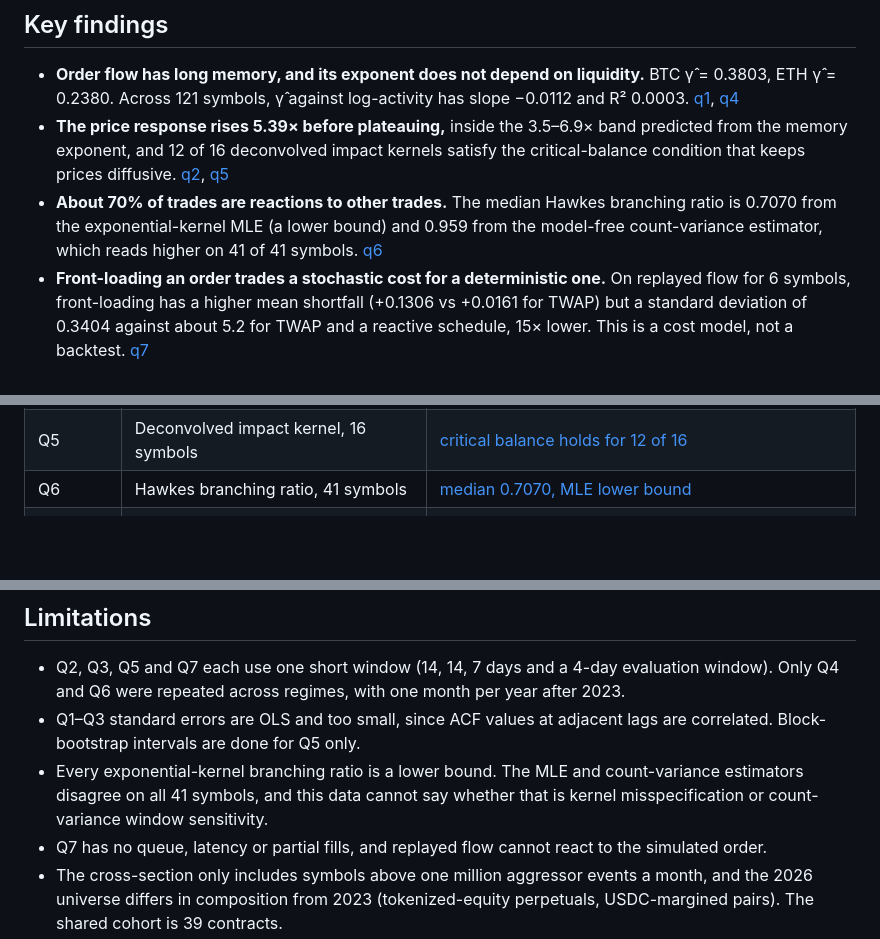
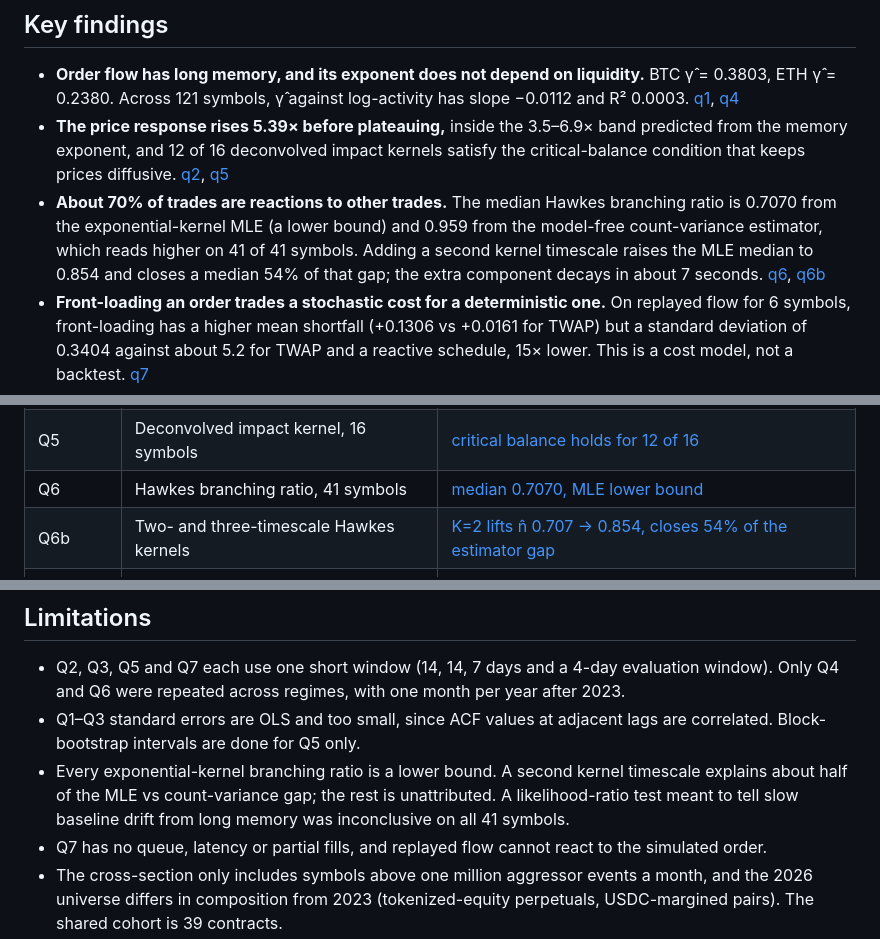
Before and after one commit to Varkot-dev/binance-microstructure, a Markdown page: README.md, 3 parts joined by grey strips. Drawn GitHub-style; blank space fills up the shorter version.

Commit message:
Add Q6b: multi-timescale Hawkes kernels and the drift control

```diff
--- a/README.md
+++ b/README.md
@@ -32,8 +32,10 @@ months through July 2026 to see which results hold over time.
   [q5](results/q5_kernel_panel.md)
 - **About 70% of trades are reactions to other trades.** The median Hawkes branching ratio is
   0.7070 from the exponential-kernel MLE (a lower bound) and 0.959 from the model-free
-  count-variance estimator, which reads higher on 41 of 41 symbols.
-  [q6](results/q6_endogeneity.md)
+  count-variance estimator, which reads higher on 41 of 41 symbols. Adding a second kernel
+  timescale raises the MLE median to 0.854 and closes a median 54% of that gap; the extra
+  component decays in about 7 seconds. [q6](results/q6_endogeneity.md),
+  [q6b](results/q6b_kernel_sensitivity.md)
 - **Front-loading an order trades a stochastic cost for a deterministic one.** On replayed flow
   for 6 symbols, front-loading has a higher mean shortfall (+0.1306 vs +0.0161 for TWAP) but a
   standard deviation of 0.3404 against about 5.2 for TWAP and a reactive schedule, 15× lower.
@@ -102,6 +104,7 @@ Stack: Python 3.12, Polars, NumPy, Matplotlib, pytest, ruff, uv, GitHub Actions.
 | Q4b | Tick-size confound for flip probability | [activity dominates, tick size minor](results/q4b_tick_confound.md) |
 | Q5 | Deconvolved impact kernel, 16 symbols | [critical balance holds for 12 of 16](results/q5_kernel_panel.md) |
 | Q6 | Hawkes branching ratio, 41 symbols | [median 0.7070, MLE lower bound](results/q6_endogeneity.md) |
+| Q6b | Two- and three-timescale Hawkes kernels | [K=2 lifts n̂ 0.707 → 0.854, closes 54% of the estimator gap](results/q6b_kernel_sensitivity.md) |
 | Q7 | Execution schedules on replayed flow | [front-loaded: higher mean, 15× lower sd](results/q7_execution.md) |
 | Q8 | Six regimes, 2023-06 to 2026-07 | [flip law gone by 2026; γ̂ break within the 2023 cohort](results/q8_regimes.md) |
 
@@ -176,9 +179,9 @@ site/            static results site; build_data.py derives site/data/*.json
   Only Q4 and Q6 were repeated across regimes, with one month per year after 2023.
 - Q1–Q3 standard errors are OLS and too small, since ACF values at adjacent lags are correlated.
   Block-bootstrap intervals are done for Q5 only.
-- Every exponential-kernel branching ratio is a lower bound. The MLE and count-variance
-  estimators disagree on all 41 symbols, and this data cannot say whether that is kernel
-  misspecification or count-variance window sensitivity.
+- Every exponential-kernel branching ratio is a lower bound. A second kernel timescale explains
+  about half of the MLE vs count-variance gap; the rest is unattributed. A likelihood-ratio test
+  meant to tell slow baseline drift from long memory was inconclusive on all 41 symbols.
 - Q7 has no queue, latency or partial fills, and replayed flow cannot react to the simulated
   order.
 - The cross-section only includes symbols above one million aggressor events a month, and the
```
Also changed, not shown: docs/report.md (+25 -4 lines), results/q6b_kernel_sensitivity.md (added, +148 -0 lines), results/q6b_kernel_sensitivity.png (added), 4 other files.
